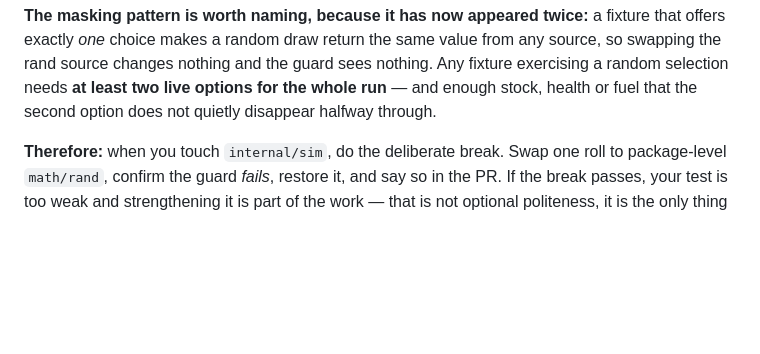
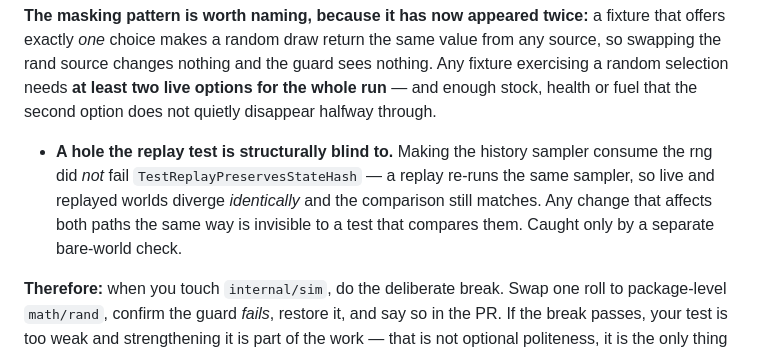
Before and after one commit to korjavin/robocolony, a Markdown page: docs/engineering-notes.md, the part around the change. Drawn GitHub-style; blank space fills up the shorter version.

Commit message:
Record the sixth determinism-guard hole
Making the history sampler consume the rng did not fail the replay test: a
replay re-runs the same sampler, so live and replayed worlds diverge identically
and the comparison still matches. Any change affecting both paths the same way
is invisible to a test that compares them.

```diff
--- a/docs/engineering-notes.md
+++ b/docs/engineering-notes.md
@@ -32,6 +32,13 @@ value from any source, so swapping the rand source changes nothing and the guard
 sees nothing. Any fixture exercising a random selection needs **at least two
 live options for the whole run** — and enough stock, health or fuel that the
 second option does not quietly disappear halfway through.
+
+- **A hole the replay test is structurally blind to.** Making the history
+  sampler consume the rng did *not* fail `TestReplayPreservesStateHash` — a
+  replay re-runs the same sampler, so live and replayed worlds diverge
+  *identically* and the comparison still matches. Any change that affects both
+  paths the same way is invisible to a test that compares them. Caught only by a
+  separate bare-world check.
 
 **Therefore:** when you touch `internal/sim`, do the deliberate break. Swap one
 roll to package-level `math/rand`, confirm the guard *fails*, restore it, and
```
